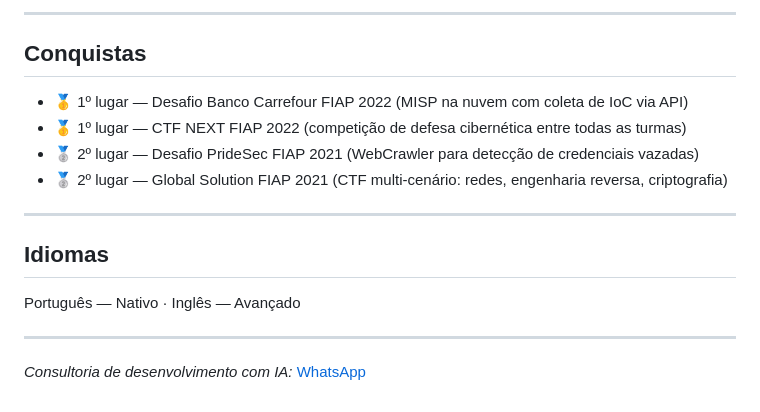
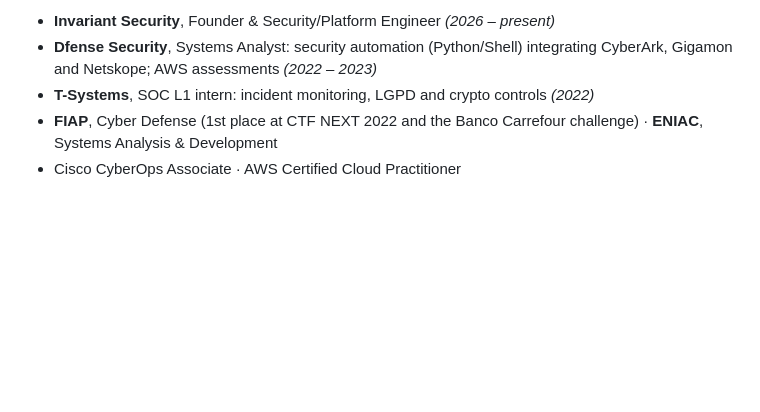
Before and after one commit to VictorDG00/VictorDG00, a Markdown page: README.md, the part around one of its changes. Rendered like a GitHub page; blank space fills up the shorter version.

```diff
--- a/README.md
+++ b/README.md
@@ -81,18 +78,5 @@ Bolsa Mérito — 3º lugar geral em Segurança da Informação entre todos os e
----
-
-## Conquistas
-
-- 🥇 1º lugar — Desafio Banco Carrefour FIAP 2022 (MISP na nuvem com coleta de IoC via API)
-- 🥇 1º lugar — CTF NEXT FIAP 2022 (competição de defesa cibernética entre todas as turmas)
-- 🥈 2º lugar — Desafio PrideSec FIAP 2021 (WebCrawler para detecção de credenciais vazadas)
-- 🥈 2º lugar — Global Solution FIAP 2021 (CTF multi-cenário: redes, engenharia reversa, criptografia)
-
----
-
-## Idiomas
-
-Português — Nativo · Inglês — Avançado
-
----
-
-*Consultoria de desenvolvimento com IA:* [WhatsApp](https://wa.me/5511911993949)
+- **Invariant Security**, Founder & Security/Platform Engineer *(2026 – present)*
+- **Dfense Security**, Systems Analyst: security automation (Python/Shell) integrating CyberArk, Gigamon and Netskope; AWS assessments *(2022 – 2023)*
+- **T-Systems**, SOC L1 intern: incident monitoring, LGPD and crypto controls *(2022)*
+- **FIAP**, Cyber Defense (1st place at CTF NEXT 2022 and the Banco Carrefour challenge) · **ENIAC**, Systems Analysis & Development
+- Cisco CyberOps Associate · AWS Certified Cloud Practitioner
```
Also changed, not shown: other parts of README.md (+58 -61 lines).
